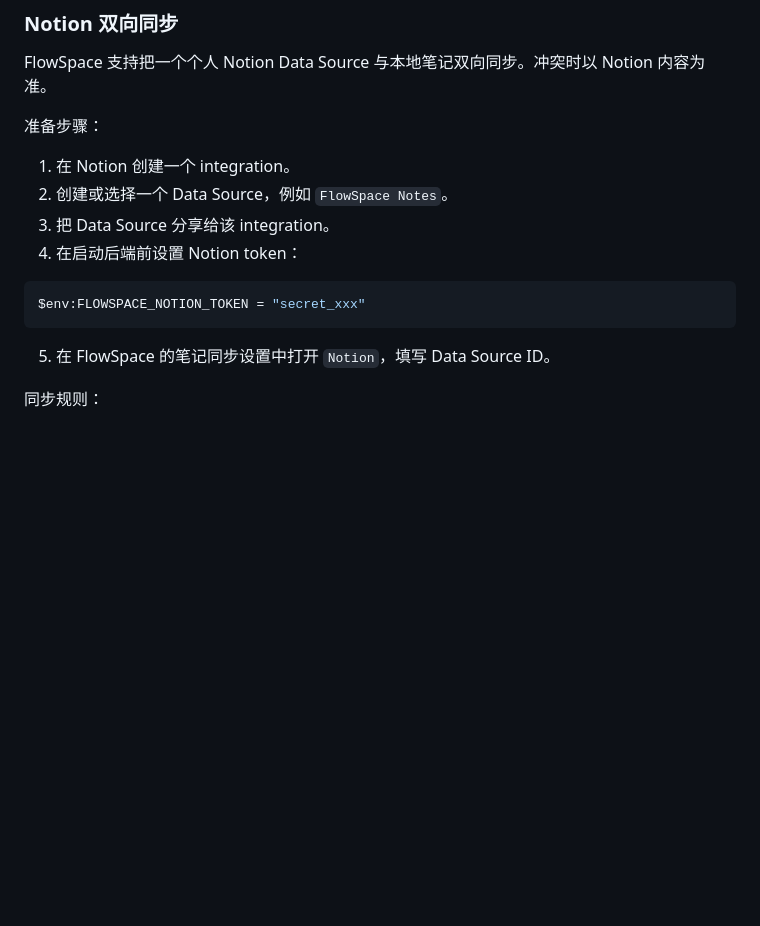
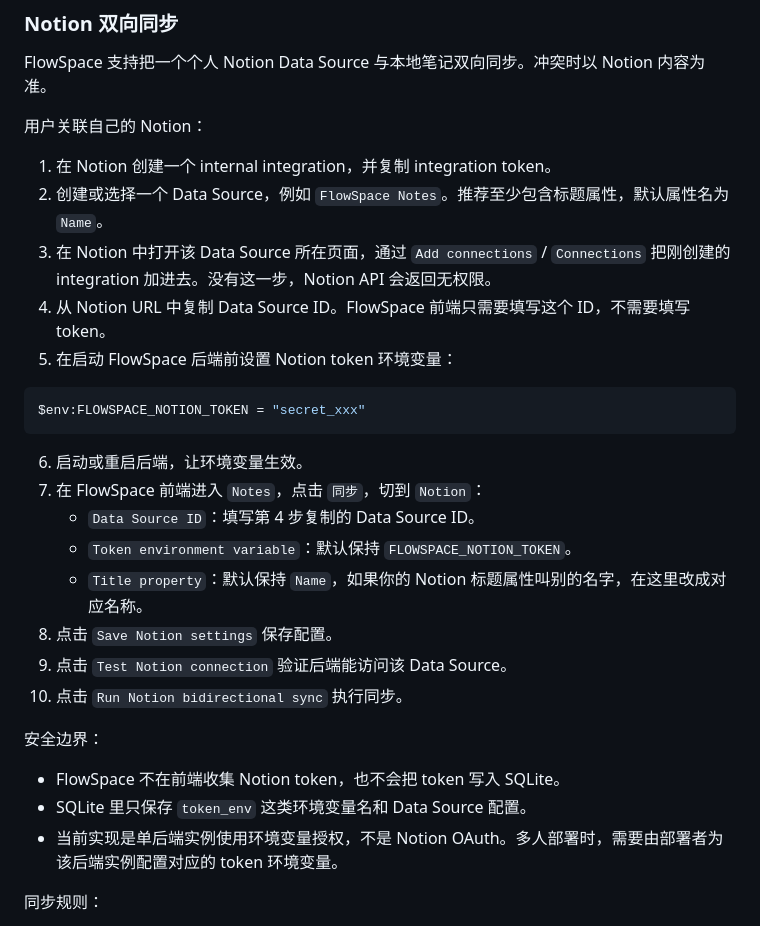
Before and after one commit to hujinrun-github/all_note, a Markdown page: README.md, the part around the change. Drawn GitHub-style; blank space fills up the shorter version.

Commit message:
docs: clarify notion connection usage

````diff
--- a/README.md
+++ b/README.md
@@ -173,18 +173,32 @@ Obsidian 同步支持配置一个 Vault 路径和一个同步目录。双向同
 
 FlowSpace 支持把一个个人 Notion Data Source 与本地笔记双向同步。冲突时以 Notion 内容为准。
 
-准备步骤：
+用户关联自己的 Notion：
 
-1. 在 Notion 创建一个 integration。
-2. 创建或选择一个 Data Source，例如 `FlowSpace Notes`。
-3. 把 Data Source 分享给该 integration。
-4. 在启动后端前设置 Notion token：
+1. 在 Notion 创建一个 internal integration，并复制 integration token。
+2. 创建或选择一个 Data Source，例如 `FlowSpace Notes`。推荐至少包含标题属性，默认属性名为 `Name`。
+3. 在 Notion 中打开该 Data Source 所在页面，通过 `Add connections` / `Connections` 把刚创建的 integration 加进去。没有这一步，Notion API 会返回无权限。
+4. 从 Notion URL 中复制 Data Source ID。FlowSpace 前端只需要填写这个 ID，不需要填写 token。
+5. 在启动 FlowSpace 后端前设置 Notion token 环境变量：
 
 ```powershell
 $env:FLOWSPACE_NOTION_TOKEN = "secret_xxx"
 ```
 
-5. 在 FlowSpace 的笔记同步设置中打开 `Notion`，填写 Data Source ID。
+6. 启动或重启后端，让环境变量生效。
+7. 在 FlowSpace 前端进入 `Notes`，点击 `同步`，切到 `Notion`：
+   - `Data Source ID`：填写第 4 步复制的 Data Source ID。
+   - `Token environment variable`：默认保持 `FLOWSPACE_NOTION_TOKEN`。
+   - `Title property`：默认保持 `Name`，如果你的 Notion 标题属性叫别的名字，在这里改成对应名称。
+8. 点击 `Save Notion settings` 保存配置。
+9. 点击 `Test Notion connection` 验证后端能访问该 Data Source。
+10. 点击 `Run Notion bidirectional sync` 执行同步。
+
+安全边界：
+
+- FlowSpace 不在前端收集 Notion token，也不会把 token 写入 SQLite。
+- SQLite 里只保存 `token_env` 这类环境变量名和 Data Source 配置。
+- 当前实现是单后端实例使用环境变量授权，不是 Notion OAuth。多人部署时，需要由部署者为该后端实例配置对应的 token 环境变量。
 
 同步规则：
 
````
